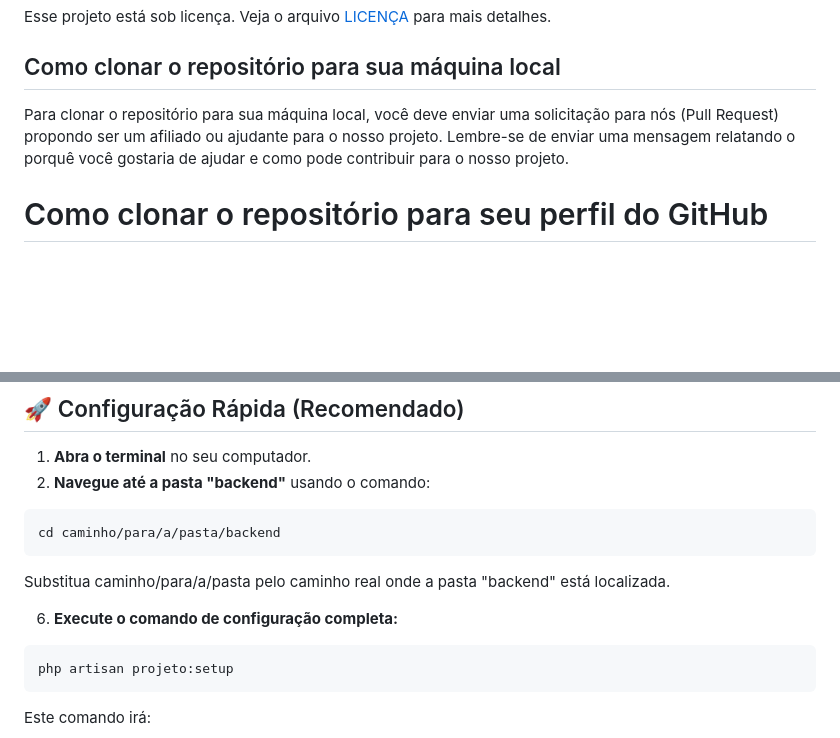
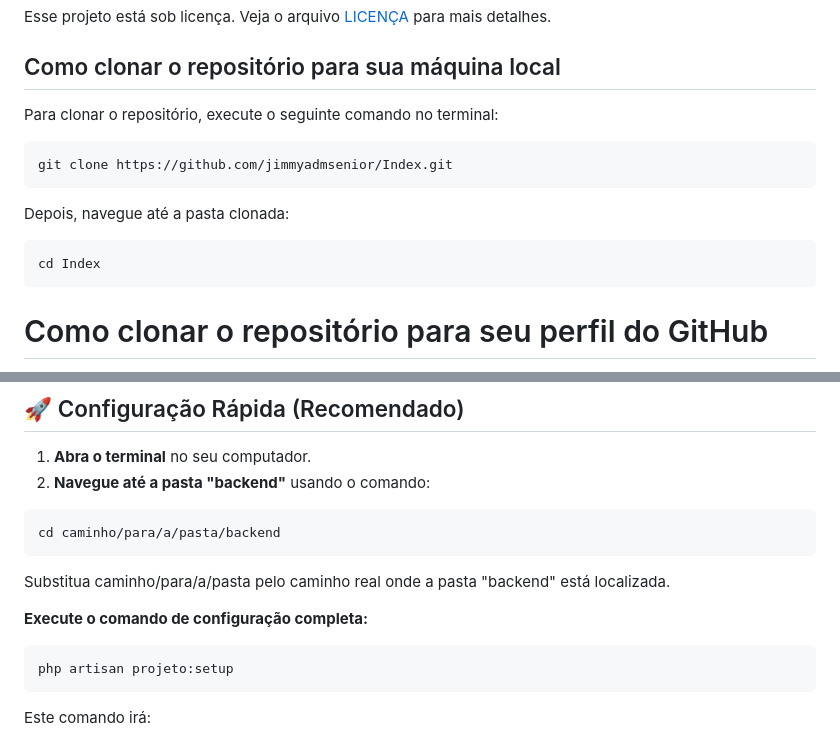
Before and after one commit to jimmyadmsenior/Index, a Markdown page: README.md, 2 parts joined by grey strips. Rendered like a GitHub page; blank space fills up the shorter version.

Commit message:
docs: update cloning instructions in README for clarity and ease of use

````diff
--- a/README.md
+++ b/README.md
@@ -77,7 +77,18 @@ Esse projeto está sob licença. Veja o arquivo [LICENÇA](LICENSE) para mais de
 
 
 ## Como clonar o repositório para sua máquina local
-Para clonar o repositório para sua máquina local, você deve enviar uma solicitação para nós (Pull Request) propondo ser um afiliado ou ajudante para o nosso projeto. Lembre-se de enviar uma mensagem relatando o porquê você gostaria de ajudar e como pode contribuir para o nosso projeto.
+
+Para clonar o repositório, execute o seguinte comando no terminal:
+
+```bash
+git clone https://github.com/jimmyadmsenior/Index.git
+```
+
+Depois, navegue até a pasta clonada:
+
+```bash
+cd Index
+```
 
 # Como clonar o repositório para seu perfil do GitHub
 Aperte no botão **Fork** na parte de cima dos arquivos, ao lado esquerdo da seção de favoritar o repositório.
@@ -95,7 +106,7 @@ Aperte no botão **Fork** na parte de cima dos arquivos, ao lado esquerdo da se
   Substitua caminho/para/a/pasta pelo caminho real onde a pasta "backend" está localizada.
 
 
-6. **Execute o comando de configuração completa:**
+**Execute o comando de configuração completa:**
 
   ```bash
   php artisan projeto:setup
````
